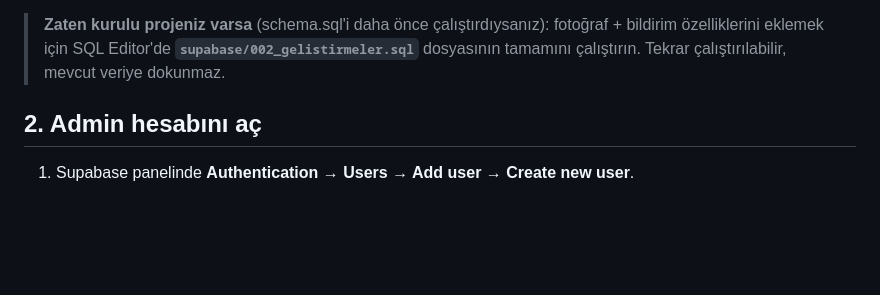
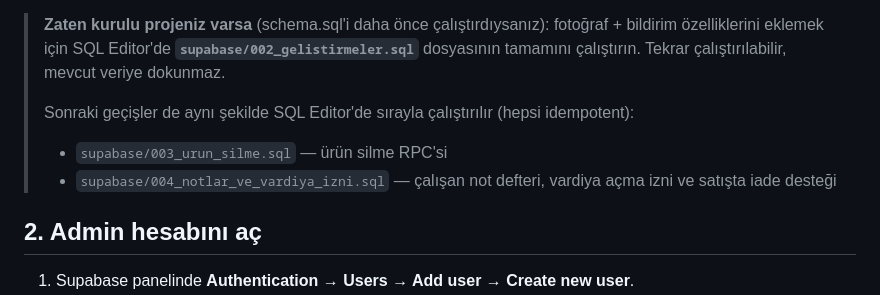
Before and after one commit to ArtemisYazilim/stok-takip, a Markdown page: KURULUM.md, the part around the change. Drawn GitHub-style; blank space fills up the shorter version.

```diff
--- a/KURULUM.md
+++ b/KURULUM.md
@@ -14,6 +14,10 @@
 4. Sol menü **Authentication → Sign In / Up → Email** bölümünde **"Confirm email" ayarını KAPAT** (çalışan hesapları sahte e-posta kullandığı için onay maili gidemez).
 
 > **Zaten kurulu projeniz varsa** (schema.sql'i daha önce çalıştırdıysanız): fotoğraf + bildirim özelliklerini eklemek için SQL Editor'de **`supabase/002_gelistirmeler.sql`** dosyasının tamamını çalıştırın. Tekrar çalıştırılabilir, mevcut veriye dokunmaz.
+>
+> Sonraki geçişler de aynı şekilde SQL Editor'de sırayla çalıştırılır (hepsi idempotent):
+> - `supabase/003_urun_silme.sql` — ürün silme RPC'si
+> - `supabase/004_notlar_ve_vardiya_izni.sql` — çalışan not defteri, vardiya açma izni ve satışta iade desteği
 
 ## 2. Admin hesabını aç
 
```
Also changed, not shown: AGENTS.md (+10 -6 lines).
